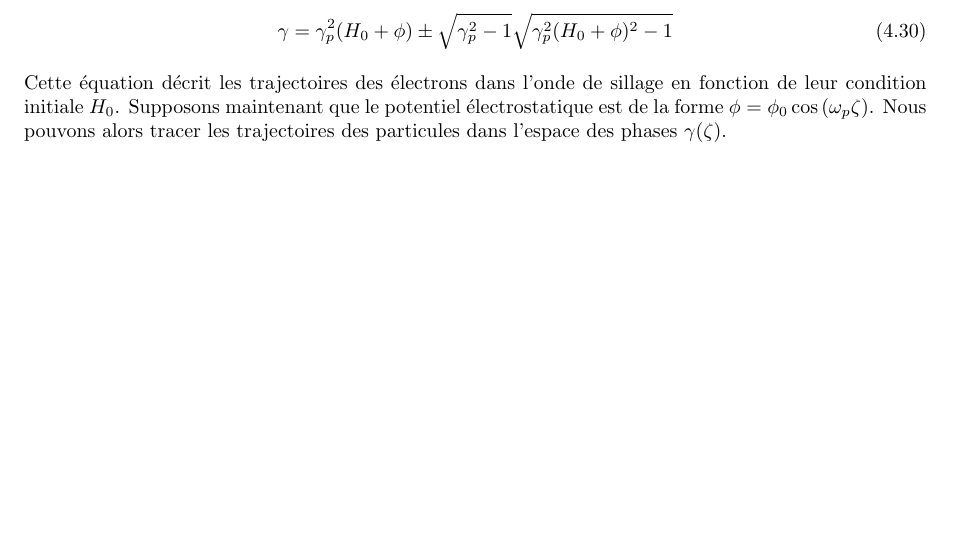
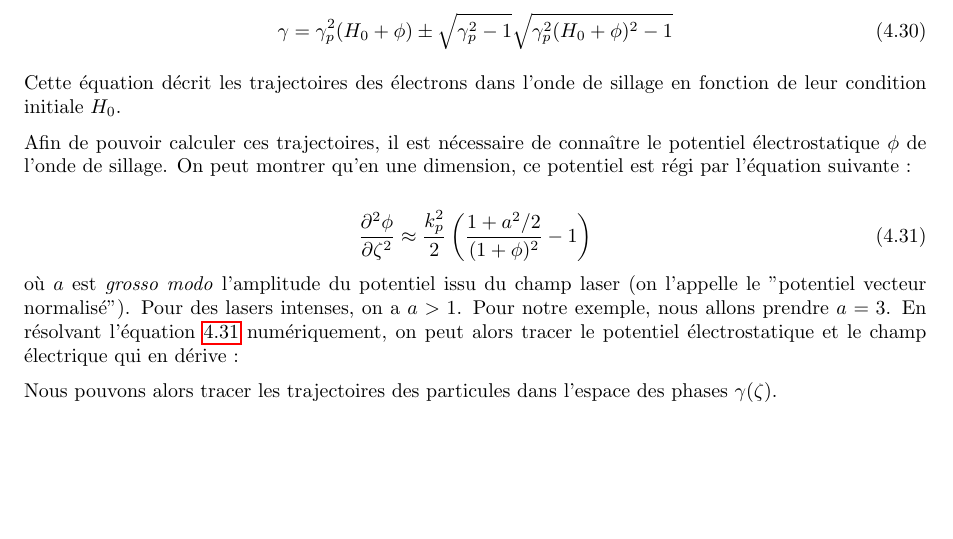
Before and after one commit to aline-vernier/octo-elective, a LaTeX book (main.tex): part of page 29 of 31, cut so that both start at the same text. Compiled offline with pdfLaTeX.

Commit message:
Updates from ShareLaTeX

```diff
--- a/main.tex
+++ b/main.tex
@@ -1144,7 +1144,18 @@ que l'on peut réécrire come une équation polynomiale du second ordre~:
 \gamma=\gamma_p^2(H_0+\phi)\pm\sqrt{\gamma_p^2-1}\sqrt{\gamma_p^2(H_0+\phi)^2-1}
 \end{equation}
 
-Cette équation décrit les trajectoires des électrons dans l'onde de sillage en fonction de leur condition initiale $H_0$. Supposons maintenant que le potentiel électrostatique est de la forme $\phi=\phi_0\cos{(\omega_p \zeta)}$. Nous pouvons alors tracer les trajectoires des particules dans l'espace des phases $\gamma(\zeta)$.
+Cette équation décrit les trajectoires des électrons dans l'onde de sillage en fonction de leur condition initiale $H_0$.
+
+Afin de pouvoir calculer ces trajectoires, il est nécessaire de connaître le potentiel électrostatique $\phi$ de l'onde de sillage. On peut montrer qu'en une dimension, ce potentiel est régi par l'équation suivante~:
+
+\begin{equation}
+    \frac{\partial^2 \phi}{\partial \zeta ^2 }\approx\frac{k_p^2}{2}\left(\frac{1+a^2/2}{(1+\phi)^2}-1\right)
+    \label{eq:1Dnonlinear}
+\end{equation}
+où $a$ est \textit{grosso modo} l'amplitude du potentiel issu du champ laser (on l'appelle le "potentiel vecteur normalisé"). Pour des lasers intenses, on a $a>1$. Pour notre exemple, nous allons prendre $a=3$. En résolvant l'équation~\ref{eq:1Dnonlinear} numériquement, on peut alors tracer le potentiel électrostatique et le champ électrique qui en dérive~:
+
+
+Nous pouvons alors tracer les trajectoires des particules dans l'espace des phases $\gamma(\zeta)$.
 
 
 
```
